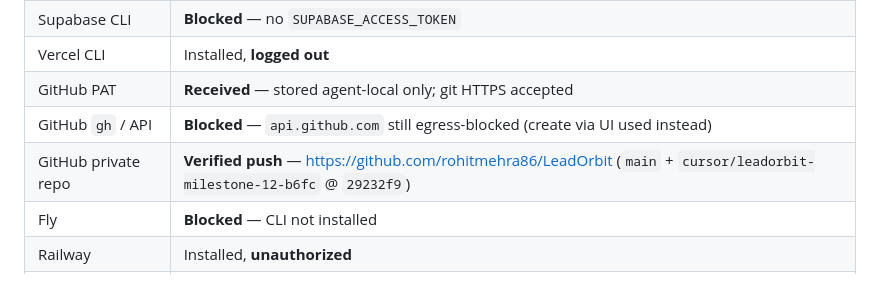
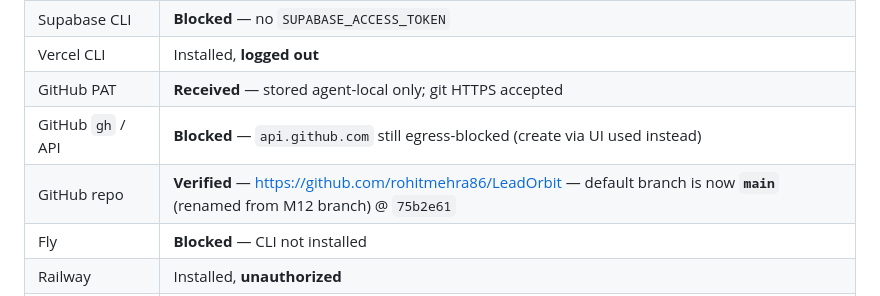
Before and after one commit to rohitmehra86/LeadOrbit, a Markdown page: IMPLEMENTATION_STATUS.md, the part around the change. GitHub-like rendering.

```diff
--- a/IMPLEMENTATION_STATUS.md
+++ b/IMPLEMENTATION_STATUS.md
@@ -48,7 +48,7 @@
 | Vercel CLI | Installed, **logged out** |
 | GitHub PAT | **Received** — stored agent-local only; git HTTPS accepted |
 | GitHub `gh` / API | **Blocked** — `api.github.com` still egress-blocked (create via UI used instead) |
-| GitHub private repo | **Verified push** — https://github.com/rohitmehra86/LeadOrbit (`main` + `cursor/leadorbit-milestone-12-b6fc` @ `29232f9`) |
+| GitHub repo | **Verified** — https://github.com/rohitmehra86/LeadOrbit — default branch is now **`main`** (renamed from M12 branch) @ `75b2e61` |
 | Fly | **Blocked** — CLI not installed |
 | Railway | Installed, **unauthorized** |
 | Local web/worker | **Verified** — `:43127` / `:43128` |
```
Also changed, not shown: docs/STAGING_WIRING.md (+39 -3 lines).
